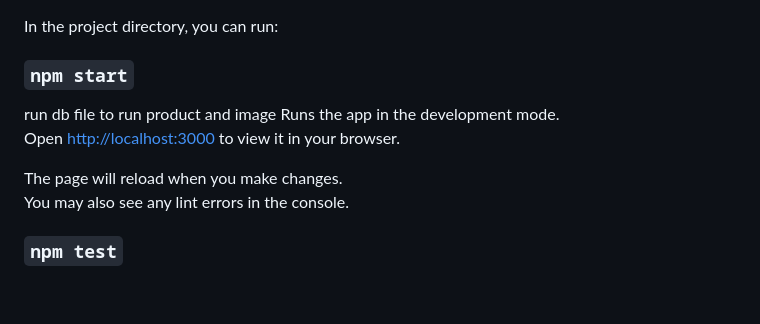
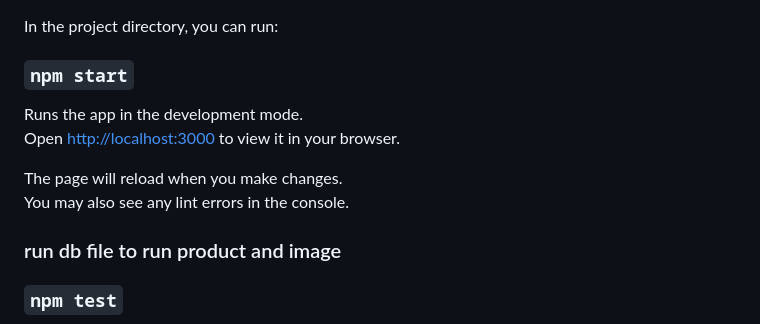
Before and after one commit to Youssef77mohamed/GOOD_GAME, a Markdown page: README.md, the part around the change. Drawn GitHub-style; blank space fills up the shorter version.

```diff
--- a/README.md
+++ b/README.md
@@ -7,13 +7,13 @@ This project was bootstrapped with [Create React App](https://github.com/faceboo
 In the project directory, you can run:
 
 ### `npm start`
-run db file to run product and image
+
 Runs the app in the development mode.\
 Open [http://localhost:3000](http://localhost:3000) to view it in your browser.
 
 The page will reload when you make changes.\
 You may also see any lint errors in the console.
-
+### run db file to run product and image
 ### `npm test`
 
 Launches the test runner in the interactive watch mode.\
```
